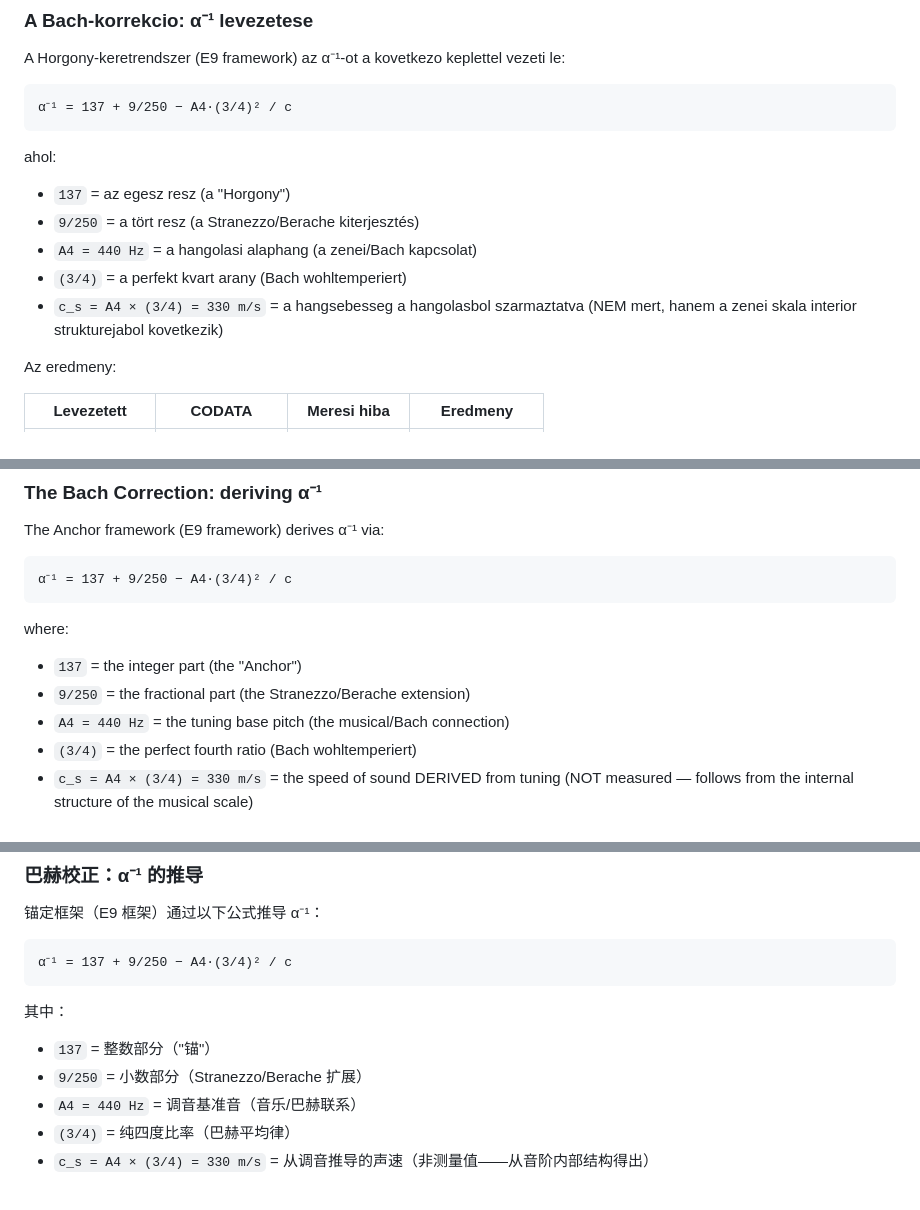
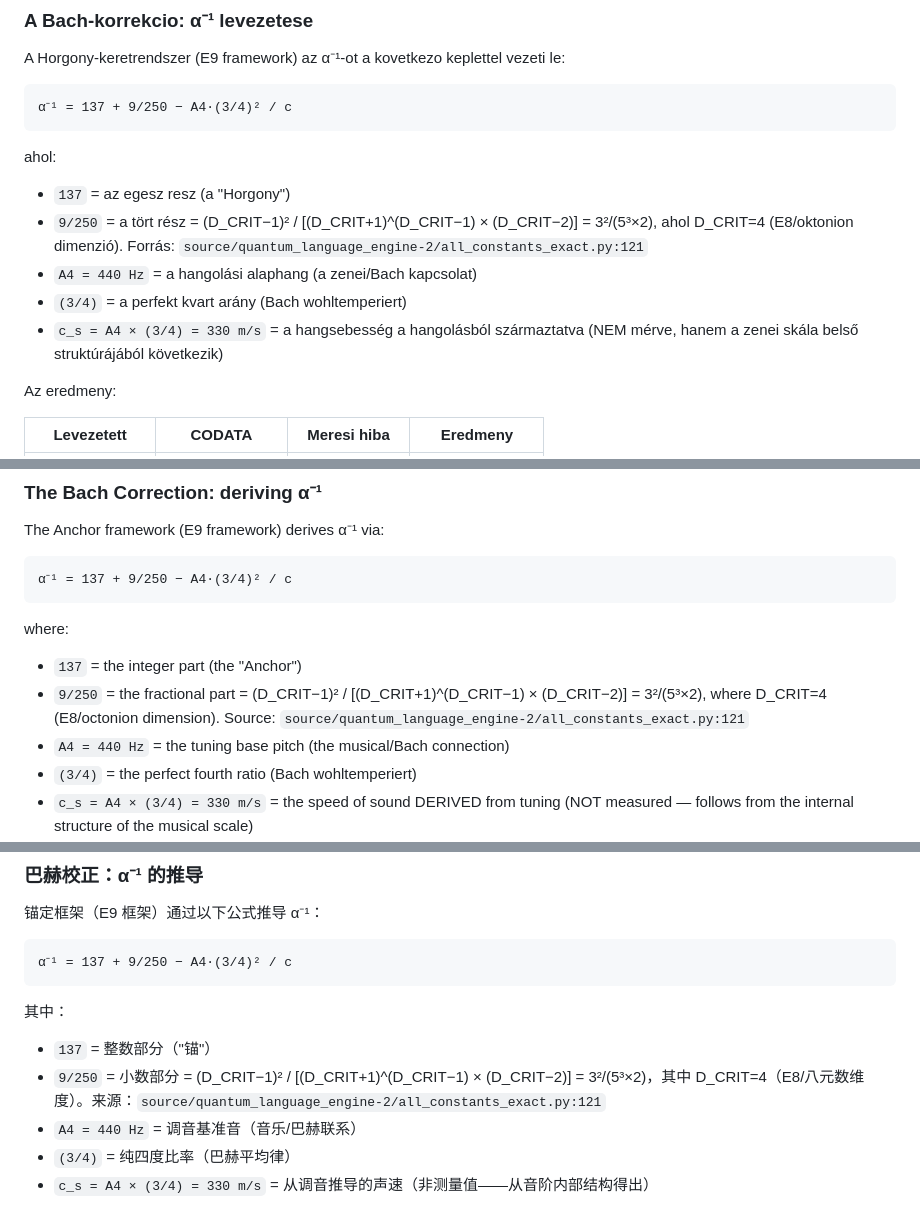
Before and after one commit to jhegedus42/Szima, a Markdown page: README.md, 3 parts joined by grey strips. Rendered like a GitHub page.

Commit message:
fix: 9/250 forras = sajat levezetes (D_CRIT=4), nem Stranezzo/Berache

```diff
--- a/README.md
+++ b/README.md
@@ -78,10 +78,10 @@ A Horgony-keretrendszer (E9 framework) az α⁻¹-ot a kovetkezo keplettel vezet
 
 ahol:
 - `137` = az egesz resz (a "Horgony")
-- `9/250` = a tört resz (a Stranezzo/Berache kiterjesztés)
-- `A4 = 440 Hz` = a hangolasi alaphang (a zenei/Bach kapcsolat)
-- `(3/4)` = a perfekt kvart arany (Bach wohltemperiert)
-- `c_s = A4 × (3/4) = 330 m/s` = a hangsebesseg a hangolasbol szarmaztatva (NEM mert, hanem a zenei skala interior strukturejabol kovetkezik)
+- `9/250` = a tört rész = (D_CRIT−1)² / [(D_CRIT+1)^(D_CRIT−1) × (D_CRIT−2)] = 3²/(5³×2), ahol D_CRIT=4 (E8/oktonion dimenzió). Forrás: `source/quantum_language_engine-2/all_constants_exact.py:121`
+- `A4 = 440 Hz` = a hangolási alaphang (a zenei/Bach kapcsolat)
+- `(3/4)` = a perfekt kvart arány (Bach wohltemperiert)
+- `c_s = A4 × (3/4) = 330 m/s` = a hangsebesség a hangolásból származtatva (NEM mérve, hanem a zenei skála belső struktúrájából következik)
 
 Az eredmeny:
 
@@ -262,7 +262,7 @@ The Anchor framework (E9 framework) derives α⁻¹ via:
 
 where:
 - `137` = the integer part (the "Anchor")
-- `9/250` = the fractional part (the Stranezzo/Berache extension)
+- `9/250` = the fractional part = (D_CRIT−1)² / [(D_CRIT+1)^(D_CRIT−1) × (D_CRIT−2)] = 3²/(5³×2), where D_CRIT=4 (E8/octonion dimension). Source: `source/quantum_language_engine-2/all_constants_exact.py:121`
 - `A4 = 440 Hz` = the tuning base pitch (the musical/Bach connection)
 - `(3/4)` = the perfect fourth ratio (Bach wohltemperiert)
 - `c_s = A4 × (3/4) = 330 m/s` = the speed of sound DERIVED from tuning (NOT measured — follows from the internal structure of the musical scale)
@@ -444,7 +444,7 @@ Source: József Attila: Óda (Nyugat, 1933); `osveny_index/E8E8Algebra.idr`, `os
 
 其中：
 - `137` = 整数部分（"锚"）
-- `9/250` = 小数部分（Stranezzo/Berache 扩展）
+- `9/250` = 小数部分 = (D_CRIT−1)² / [(D_CRIT+1)^(D_CRIT−1) × (D_CRIT−2)] = 3²/(5³×2)，其中 D_CRIT=4（E8/八元数维度）。来源：`source/quantum_language_engine-2/all_constants_exact.py:121`
 - `A4 = 440 Hz` = 调音基准音（音乐/巴赫联系）
 - `(3/4)` = 纯四度比率（巴赫平均律）
 - `c_s = A4 × (3/4) = 330 m/s` = 从调音推导的声速（非测量值——从音阶内部结构得出）
```
